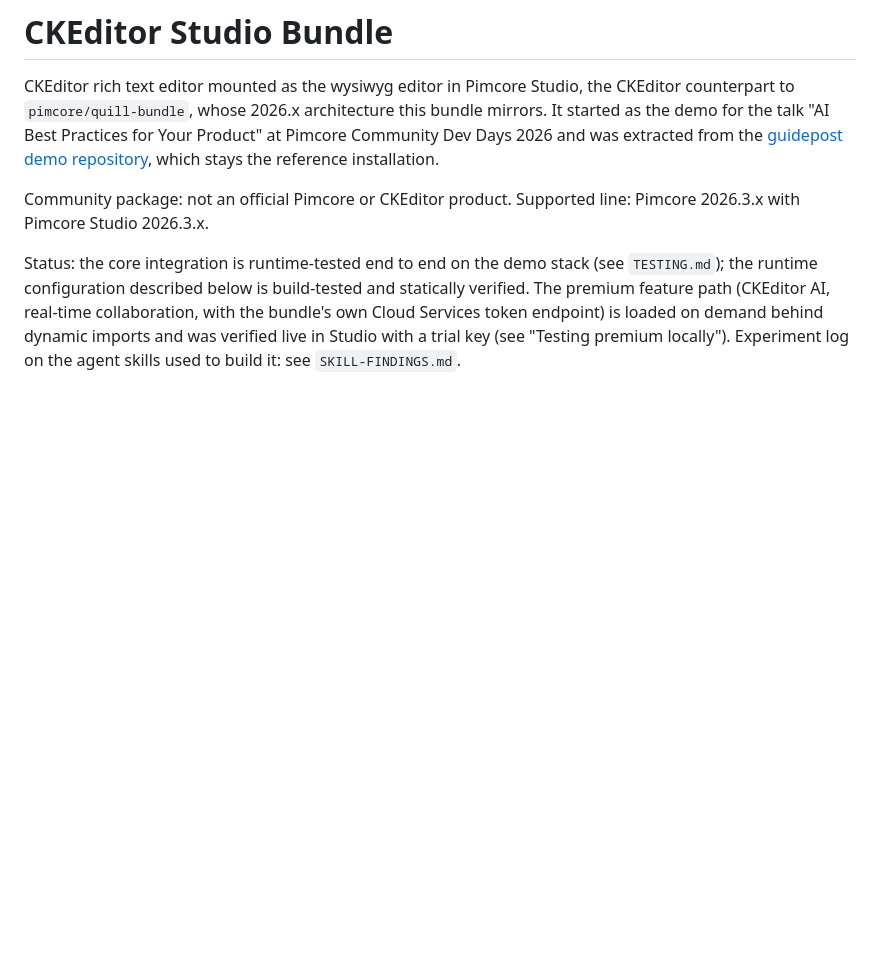
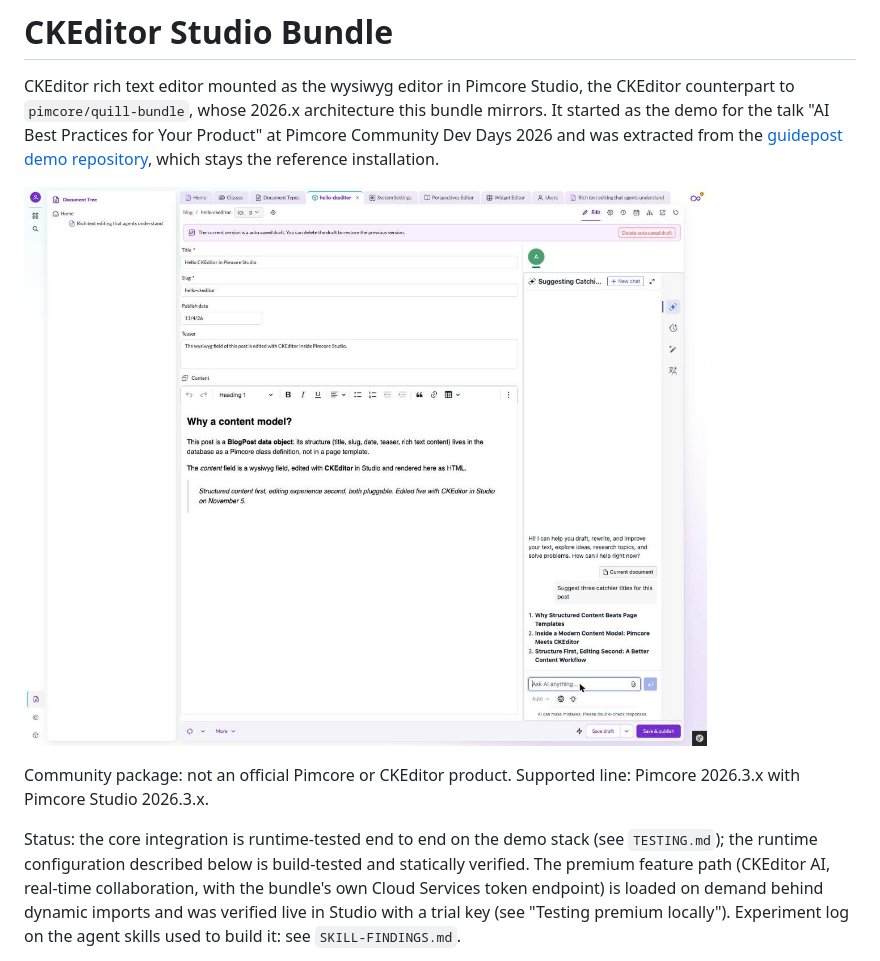
Before and after one commit to Simply007/ckeditor-studio-bundle, a Markdown page: README.md, the part around the change. Drawn GitHub-style; pictures changed too: docs/images/ckeditor-in-pimcore-studio.jpg (added); blank space fills up the shorter version.

Commit message:
docs: Pimcore Studio screenshot in the README

```diff
--- a/README.md
+++ b/README.md
@@ -6,6 +6,8 @@ mirrors. It started as the demo for the talk "AI Best Practices for Your Product
 Pimcore Community Dev Days 2026 and was extracted from the
 [guidepost demo repository](https://github.com/Simply007/pcdd26-pimcore-ai-guidepost),
 which stays the reference installation.
+
+![CKEditor in Pimcore Studio: a blog post data object edited with CKEditor, with the CKEditor AI chat docked next to it](docs/images/ckeditor-in-pimcore-studio.jpg)
 
 Community package: not an official Pimcore or CKEditor product. Supported line:
 Pimcore 2026.3.x with Pimcore Studio 2026.3.x.
```
